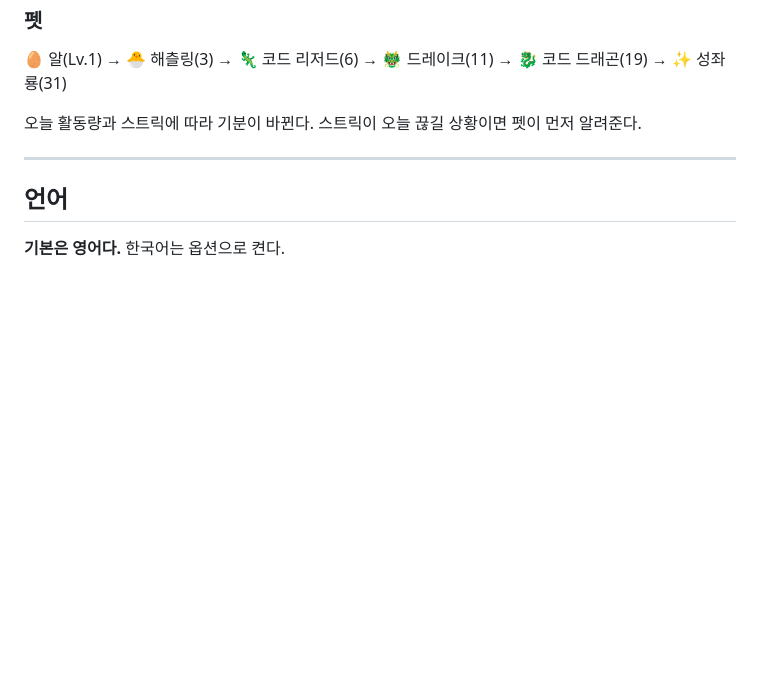
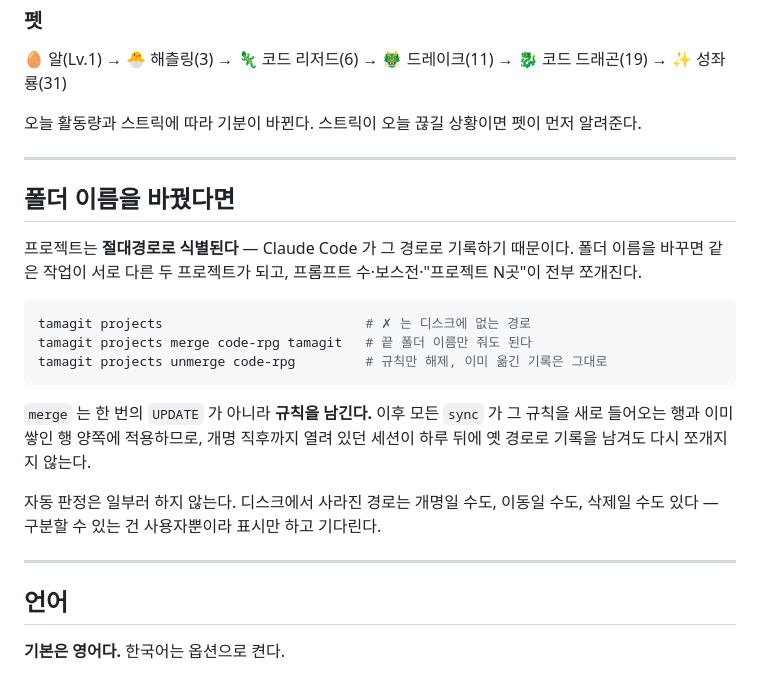
Before and after one commit to abdc06/tamagit, a Markdown page: README.ko.md, the part around the change. Rendered like a GitHub page; blank space fills up the shorter version.

Commit message:
docs: 프로젝트 경로 통합(projects merge) 문서화

````diff
--- a/README.ko.md
+++ b/README.ko.md
@@ -131,6 +131,26 @@ node 경로는 `/opt/homebrew/Cellar/node/23.6.0/...` 같은 버전 고정 경
 
 ---
 
+## 폴더 이름을 바꿨다면
+
+프로젝트는 **절대경로로 식별된다** — Claude Code 가 그 경로로 기록하기 때문이다. 폴더 이름을 바꾸면
+같은 작업이 서로 다른 두 프로젝트가 되고, 프롬프트 수·보스전·"프로젝트 N곳"이 전부 쪼개진다.
+
+```bash
+tamagit projects                          # ✗ 는 디스크에 없는 경로
+tamagit projects merge code-rpg tamagit   # 끝 폴더 이름만 줘도 된다
+tamagit projects unmerge code-rpg         # 규칙만 해제, 이미 옮긴 기록은 그대로
+```
+
+`merge` 는 한 번의 `UPDATE` 가 아니라 **규칙을 남긴다.** 이후 모든 `sync` 가 그 규칙을
+새로 들어오는 행과 이미 쌓인 행 양쪽에 적용하므로, 개명 직후까지 열려 있던 세션이 하루 뒤에
+옛 경로로 기록을 남겨도 다시 쪼개지지 않는다.
+
+자동 판정은 일부러 하지 않는다. 디스크에서 사라진 경로는 개명일 수도, 이동일 수도, 삭제일 수도 있다 —
+구분할 수 있는 건 사용자뿐이라 표시만 하고 기다린다.
+
+---
+
 ## 언어
 
 **기본은 영어다.** 한국어는 옵션으로 켠다.
````
Also changed, not shown: README.md (+21 -0 lines).
